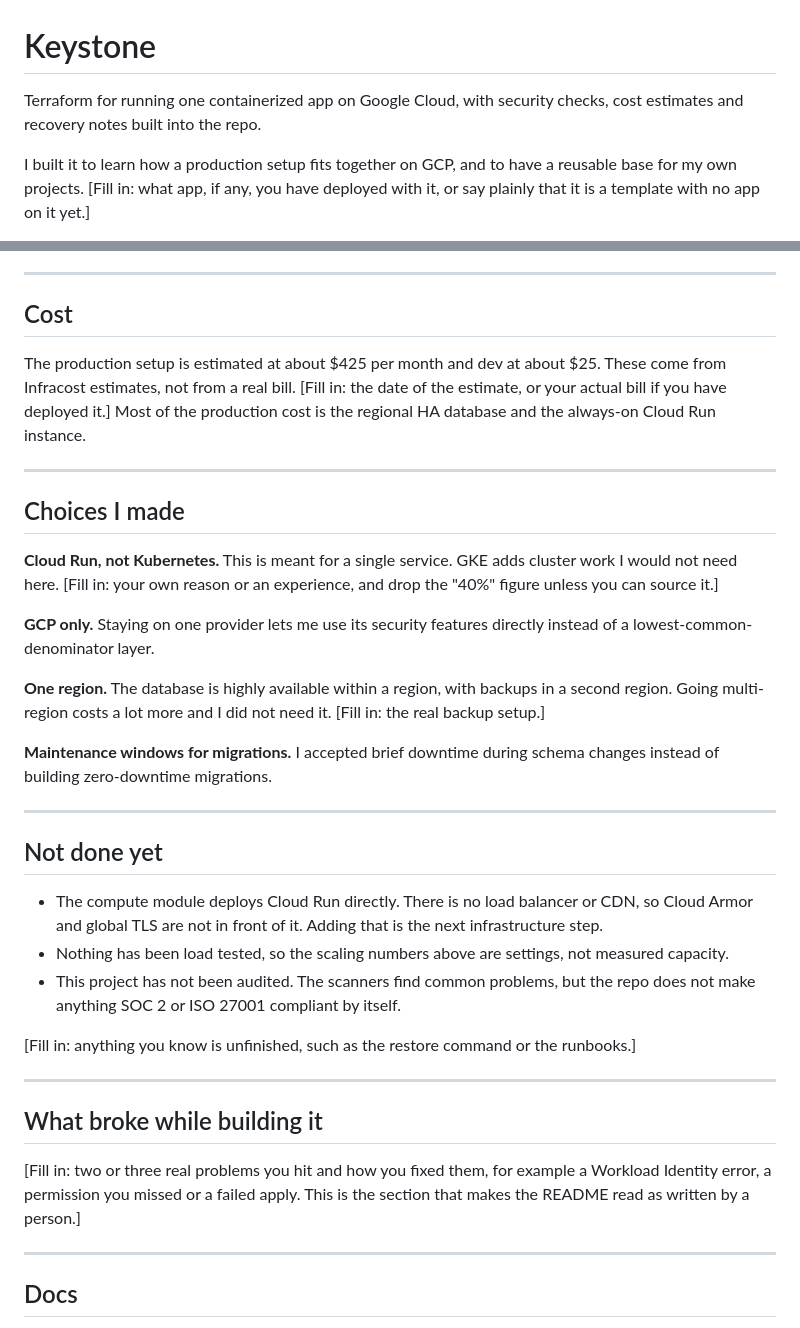
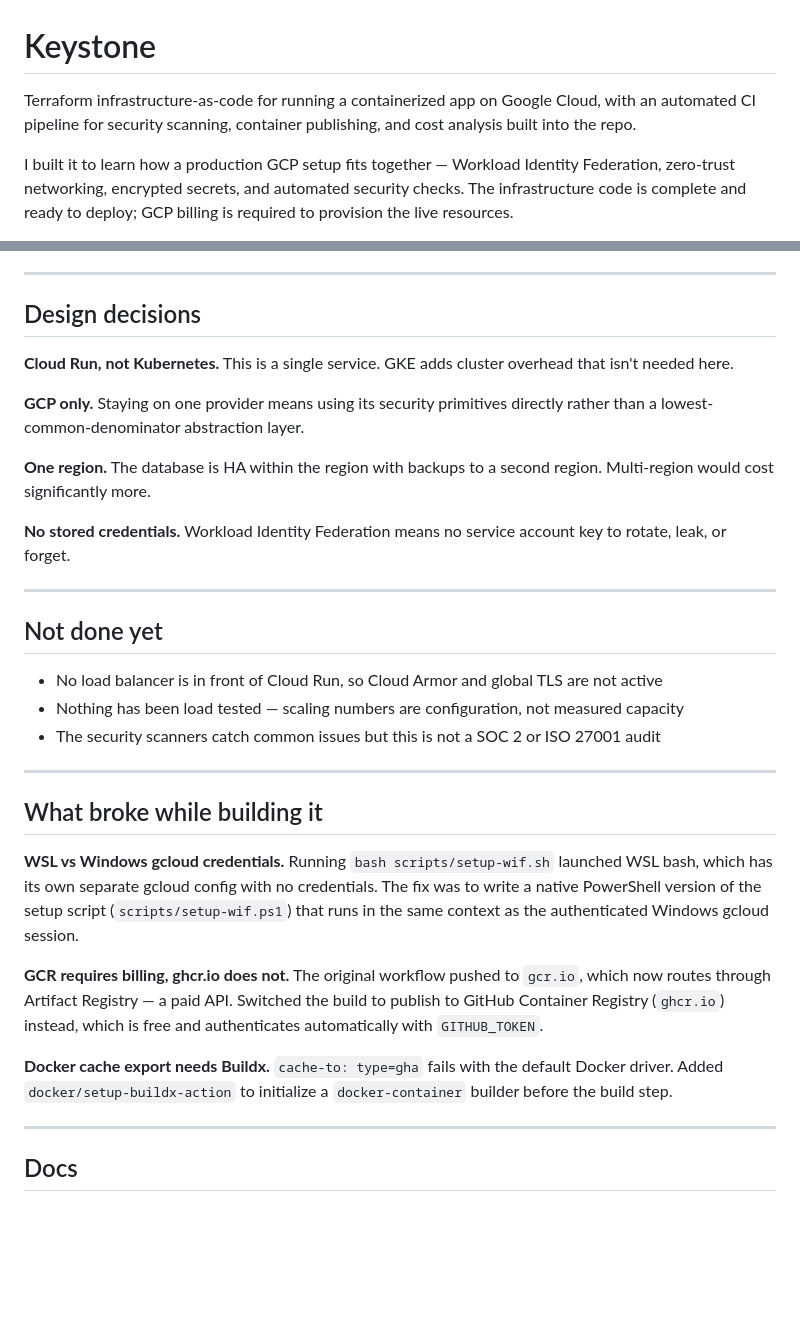
Before and after one commit to clyvecute/keystone, a Markdown page: README.md, 2 parts joined by grey strips. Rendered like a GitHub page; blank space fills up the shorter version.

```diff
--- a/README.md
+++ b/README.md
@@ -1,6 +1,6 @@
 # Keystone
 
-Terraform for running one containerized app on Google Cloud, with security checks, cost estimates and recovery notes built into the repo.
+Terraform infrastructure-as-code for running a containerized app on Google Cloud, with an automated CI pipeline for security scanning, container publishing, and cost analysis built into the repo.
 
-I built it to learn how a production setup fits together on GCP, and to have a reusable base for my own projects. [Fill in: what app, if any, you have deployed with it, or say plainly that it is a template with no app on it yet.]
+I built it to learn how a production GCP setup fits together — Workload Identity Federation, zero-trust networking, encrypted secrets, and automated security checks. The infrastructure code is complete and ready to deploy; GCP billing is required to provision the live resources.
 
@@ -70,37 +78,33 @@ The dev Cloud Run service uses private Cloud SQL connectivity. Database settings
 
 ---
 
-## Cost
+## Design decisions
 
-The production setup is estimated at about $425 per month and dev at about $25. These come from Infracost estimates, not from a real bill. [Fill in: the date of the estimate, or your actual bill if you have deployed it.] Most of the production cost is the regional HA database and the always-on Cloud Run instance.
+**Cloud Run, not Kubernetes.** This is a single service. GKE adds cluster overhead that isn't needed here.
 
----
+**GCP only.** Staying on one provider means using its security primitives directly rather than a lowest-common-denominator abstraction layer.
 
-## Choices I made
+**One region.** The database is HA within the region with backups to a second region. Multi-region would cost significantly more.
 
-**Cloud Run, not Kubernetes.** This is meant for a single service. GKE adds cluster work I would not need here. [Fill in: your own reason or an experience, and drop the "40%" figure unless you can source it.]
-
-**GCP only.** Staying on one provider lets me use its security features directly instead of a lowest-common-denominator layer.
-
-**One region.** The database is highly available within a region, with backups in a second region. Going multi-region costs a lot more and I did not need it. [Fill in: the real backup setup.]
-
-**Maintenance windows for migrations.** I accepted brief downtime during schema changes instead of building zero-downtime migrations.
+**No stored credentials.** Workload Identity Federation means no service account key to rotate, leak, or forget.
 
 ---
 
 ## Not done yet
 
-- The compute module deploys Cloud Run directly. There is no load balancer or CDN, so Cloud Armor and global TLS are not in front of it. Adding that is the next infrastructure step.
-- Nothing has been load tested, so the scaling numbers above are settings, not measured capacity.
-- This project has not been audited. The scanners find common problems, but the repo does not make anything SOC 2 or ISO 27001 compliant by itself.
-
-[Fill in: anything you know is unfinished, such as the restore command or the runbooks.]
+- No load balancer is in front of Cloud Run, so Cloud Armor and global TLS are not active
+- Nothing has been load tested — scaling numbers are configuration, not measured capacity
+- The security scanners catch common issues but this is not a SOC 2 or ISO 27001 audit
 
 ---
 
 ## What broke while building it
 
-[Fill in: two or three real problems you hit and how you fixed them, for example a Workload Identity error, a permission you missed or a failed apply. This is the section that makes the README read as written by a person.]
+**WSL vs Windows gcloud credentials.** Running `bash scripts/setup-wif.sh` launched WSL bash, which has its own separate gcloud config with no credentials. The fix was to write a native PowerShell version of the setup script (`scripts/setup-wif.ps1`) that runs in the same context as the authenticated Windows gcloud session.
+
+**GCR requires billing, ghcr.io does not.** The original workflow pushed to `gcr.io`, which now routes through Artifact Registry — a paid API. Switched the build to publish to GitHub Container Registry (`ghcr.io`) instead, which is free and authenticates automatically with `GITHUB_TOKEN`.
+
+**Docker cache export needs Buildx.** `cache-to: type=gha` fails with the default Docker driver. Added `docker/setup-buildx-action` to initialize a `docker-container` builder before the build step.
 
 ---
 
```
Also changed, not shown: other parts of README.md (+43 -35 lines).
